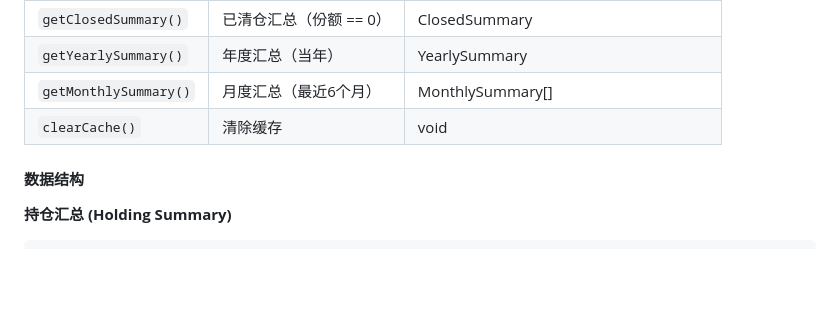
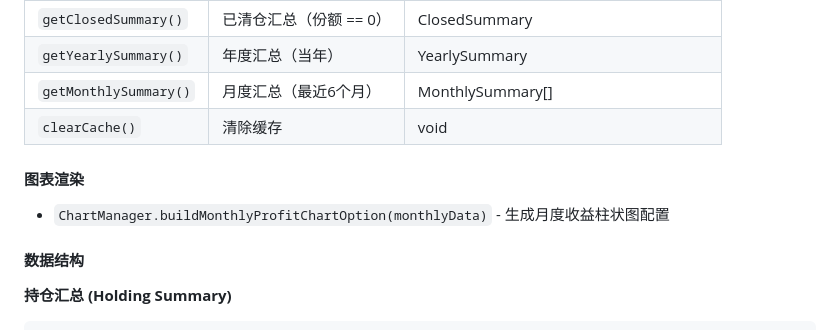
Before and after one commit to DemonFourth/changwaijijinshoyi, a Markdown page: AGENTS.md, the part around the change. GitHub-like rendering; blank space fills up the shorter version.

Commit message:
docs: update docs with monthly profit chart feature

```diff
--- a/AGENTS.md
+++ b/AGENTS.md
@@ -207,6 +207,9 @@ CalculatorV2.calculateEstimatedFloatingProfit(trades, fund)
 | `getMonthlySummary()` | 月度汇总（最近6个月） | MonthlySummary[] |
 | `clearCache()` | 清除缓存 | void |
 
+#### 图表渲染
+- `ChartManager.buildMonthlyProfitChartOption(monthlyData)` - 生成月度收益柱状图配置
+
 #### 数据结构
 
 **持仓汇总 (Holding Summary)**
```
Also changed, not shown: README.md (+1 -0 lines).
